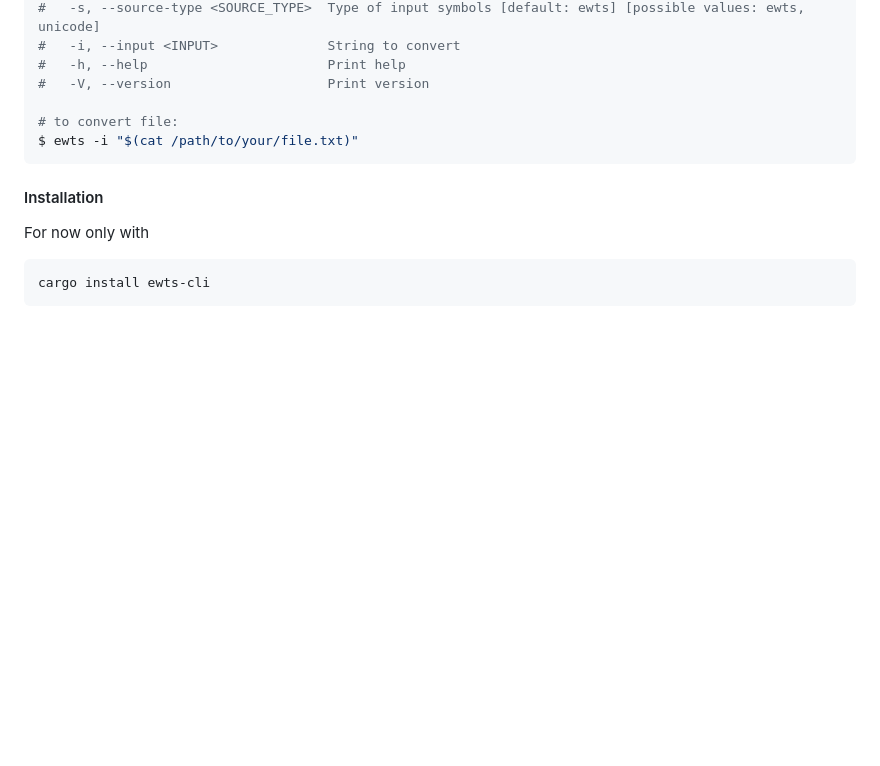
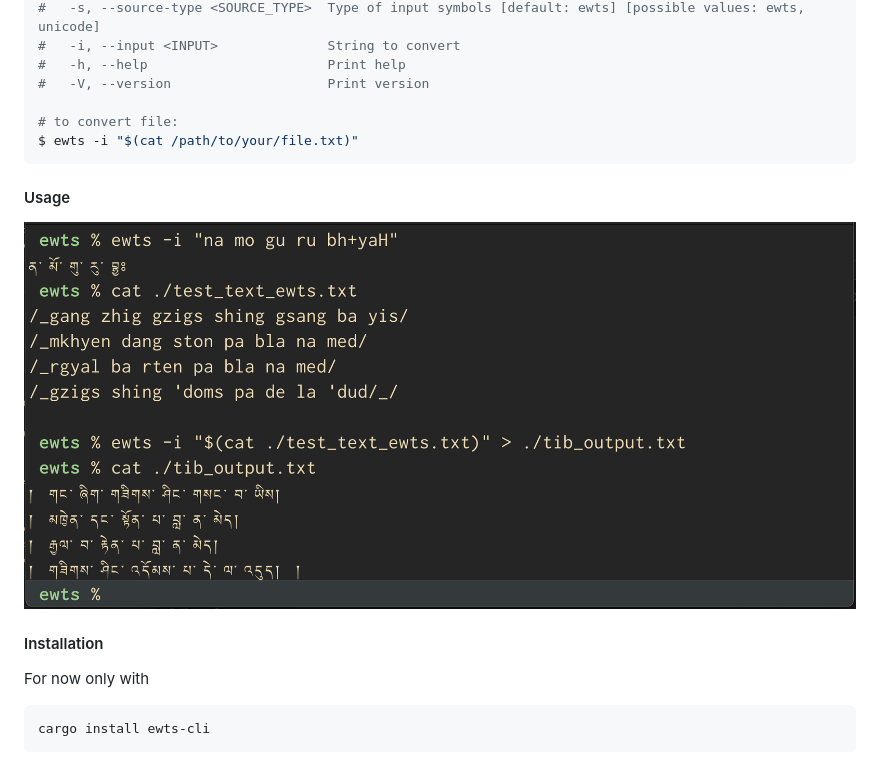
Before and after one commit to emgyrz/ewts-rs, a Markdown page: ewts-cli/README.md, the part around the change. Rendered like a GitHub page; pictures changed too: assets/ewts-cli-video-preview.png (added); blank space fills up the shorter version.

Commit message:
add video of cli usage

````diff
--- a/ewts-cli/README.md
+++ b/ewts-cli/README.md
@@ -32,6 +32,10 @@ $ ewts -i "$(cat /path/to/your/file.txt)"
 ```
 
 
+#### Usage
+[![ewts-cli usage](../assets/ewts-cli-video-preview.png)](../assets/ewts-cli.mp4)
+
+
 #### Installation
 For now only with
 ```sh
````
Also changed, not shown: README.md (+4 -0 lines), 2 other files.
